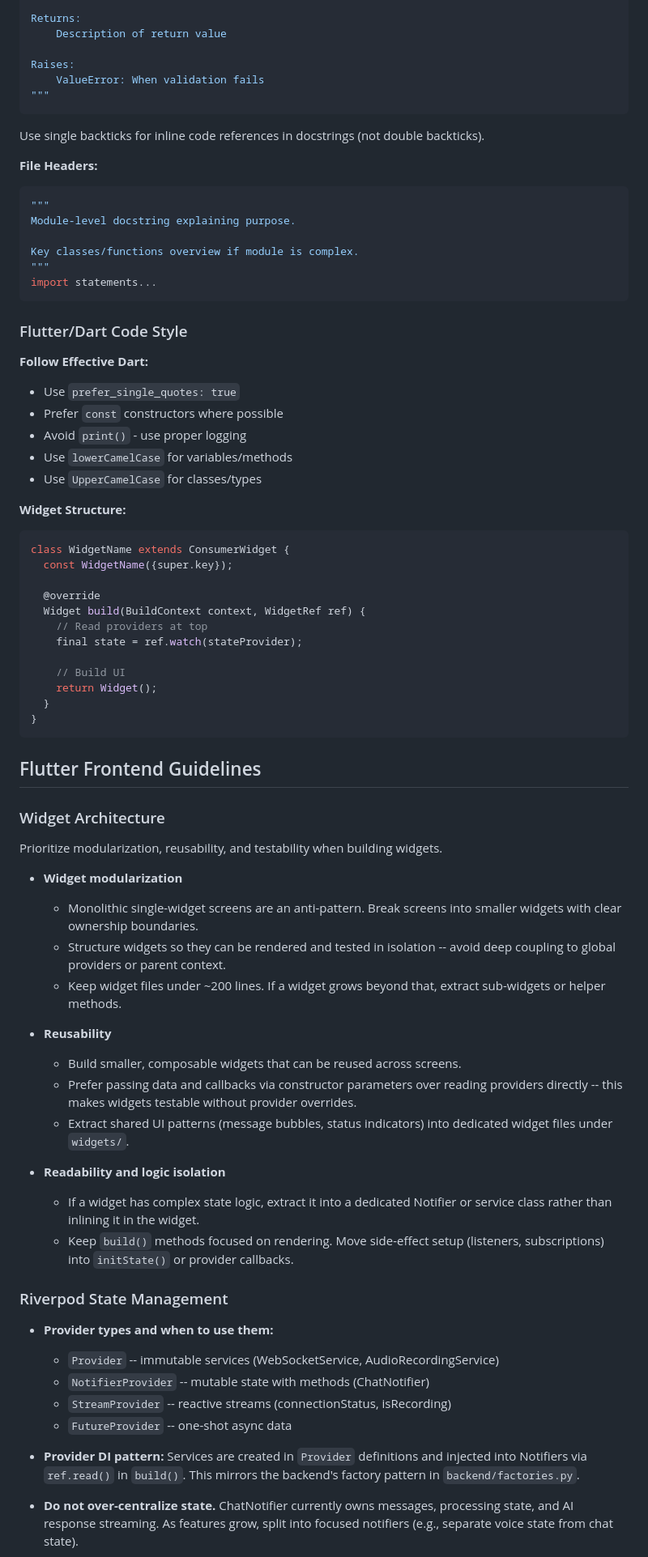
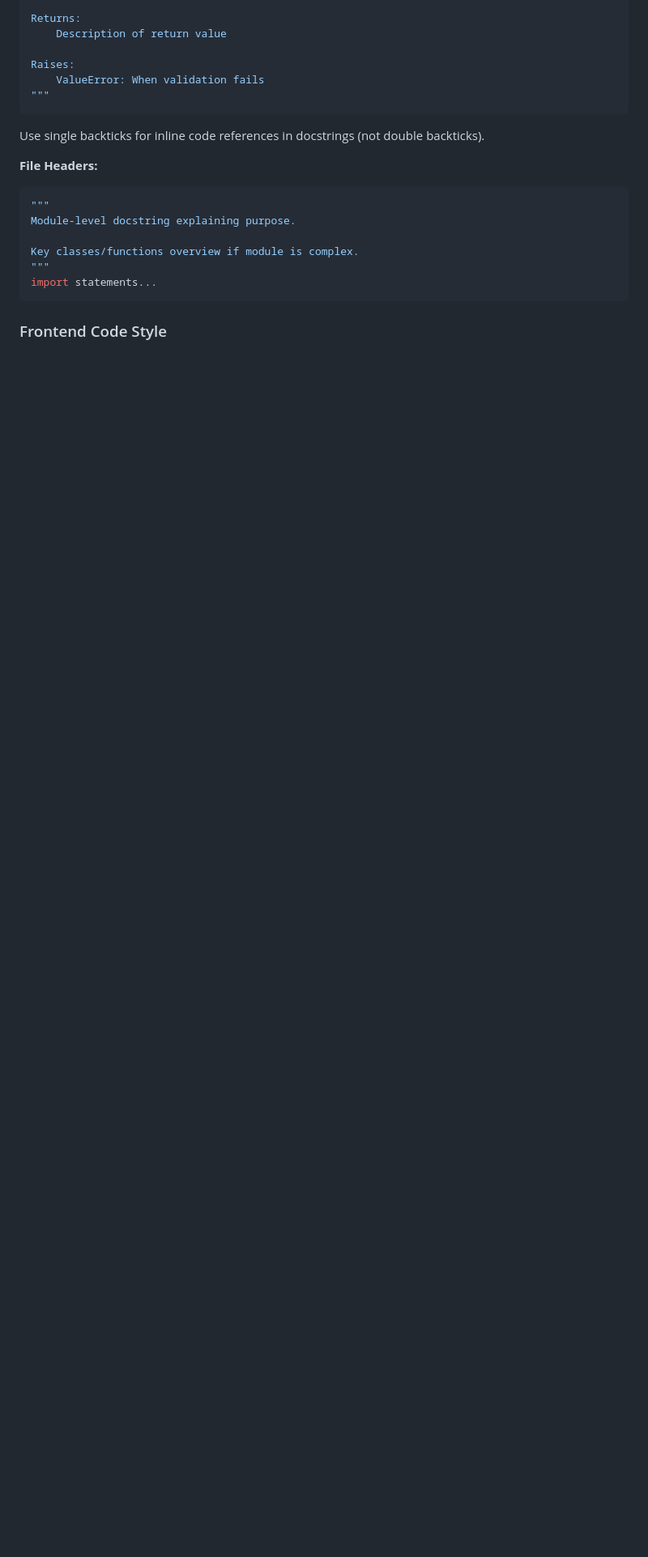
Before and after one commit to gadhiar/mist.ai, a Markdown page: CLAUDE.md, the part around one of its changes. Shown at 81% size. Drawn GitHub-style; blank space fills up the shorter version.

````diff
--- a/CLAUDE.md
+++ b/CLAUDE.md
@@ -207,71 +192,5 @@ Key classes/functions overview if module is complex.
 import statements...
 ```
 
-### Flutter/Dart Code Style
+### Frontend Code Style
 
-**Follow Effective Dart:**
-- Use `prefer_single_quotes: true`
-- Prefer `const` constructors where possible
-- Avoid `print()` - use proper logging
-- Use `lowerCamelCase` for variables/methods
-- Use `UpperCamelCase` for classes/types
-
-**Widget Structure:**
-```dart
-class WidgetName extends ConsumerWidget {
-  const WidgetName({super.key});
-
-  @override
-  Widget build(BuildContext context, WidgetRef ref) {
-    // Read providers at top
-    final state = ref.watch(stateProvider);
-
-    // Build UI
-    return Widget();
-  }
-}
-```
-
-## Flutter Frontend Guidelines
-
-### Widget Architecture
-
-Prioritize modularization, reusability, and testability when building widgets.
-
-- **Widget modularization**
-  - Monolithic single-widget screens are an anti-pattern. Break screens into
-    smaller widgets with clear ownership boundaries.
-  - Structure widgets so they can be rendered and tested in isolation -- avoid
-    deep coupling to global providers or parent context.
-  - Keep widget files under ~200 lines. If a widget grows beyond that, extract
-    sub-widgets or helper methods.
-
-- **Reusability**
-  - Build smaller, composable widgets that can be reused across screens.
-  - Prefer passing data and callbacks via constructor parameters over reading
-    providers directly -- this makes widgets testable without provider overrides.
-  - Extract shared UI patterns (message bubbles, status indicators) into
-    dedicated widget files under `widgets/`.
-
-- **Readability and logic isolation**
-  - If a widget has complex state logic, extract it into a dedicated Notifier
-    or service class rather than inlining it in the widget.
-  - Keep `build()` methods focused on rendering. Move side-effect setup
-    (listeners, subscriptions) into `initState()` or provider callbacks.
-
-### Riverpod State Management
-
-- **Provider types and when to use them:**
-  - `Provider` -- immutable services (WebSocketService, AudioRecordingService)
-  - `NotifierProvider` -- mutable state with methods (ChatNotifier)
-  - `StreamProvider` -- reactive streams (connectionStatus, isRecording)
-  - `FutureProvider` -- one-shot async data
-
-- **Provider DI pattern:** Services are created in `Provider` definitions and
-  injected into Notifiers via `ref.read()` in `build()`. This mirrors the
-  backend's factory pattern in `backend/factories.py`.
-
-- **Do not over-centralize state.** ChatNotifier currently owns messages,
-  processing state, and AI response streaming. As features grow, split into
-  focused notifiers (e.g., separate voice state from chat state).
-
````
Also changed, not shown: other parts of CLAUDE.md (+44 -79 lines).
